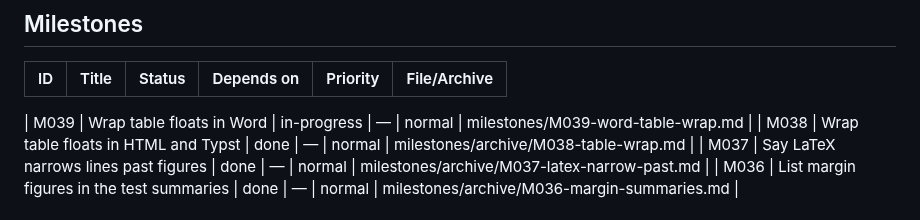
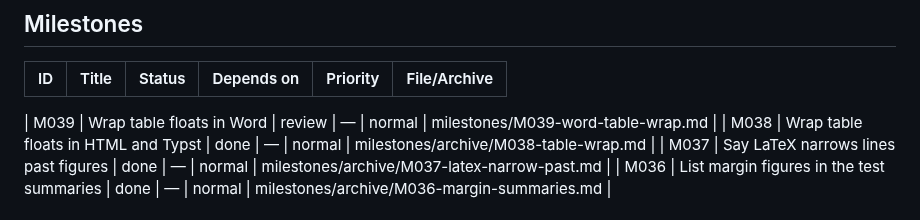
Before and after one commit to jmgirard/wrapped, a Markdown page: cairn/ROADMAP.md, the part around the change. GitHub-like rendering.

```diff
--- a/cairn/ROADMAP.md
+++ b/cairn/ROADMAP.md
@@ -9,7 +9,7 @@ _Last hygiene check: 2026-10-30 (M038 review: M035 row pruned; candidate links m
 |---|---|---|---|---|---|
 <!-- rows grouped by status, not sorted by ID; keep only the 3 most recent
      terminal (done or dropped) rows — older ones live in milestones/archive/ + git -->
-| M039 | Wrap table floats in Word | in-progress | — | normal | milestones/M039-word-table-wrap.md |
+| M039 | Wrap table floats in Word | review | — | normal | milestones/M039-word-table-wrap.md |
 | M038 | Wrap table floats in HTML and Typst | done | — | normal | milestones/archive/M038-table-wrap.md |
 | M037 | Say LaTeX narrows lines past figures | done | — | normal | milestones/archive/M037-latex-narrow-past.md |
 | M036 | List margin figures in the test summaries | done | — | normal | milestones/archive/M036-margin-summaries.md |
```
Also changed, not shown: cairn/milestones/M039-word-table-wrap.md (+2 -1 lines).
